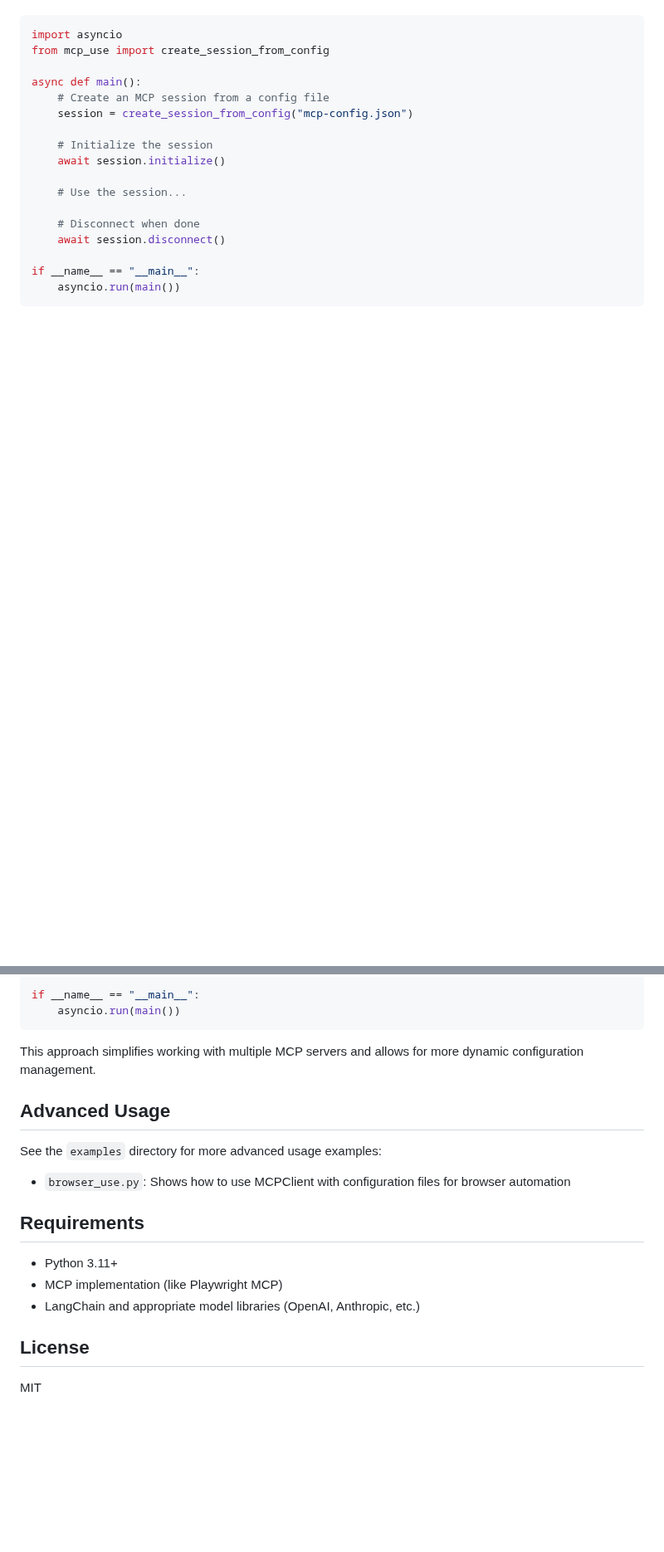
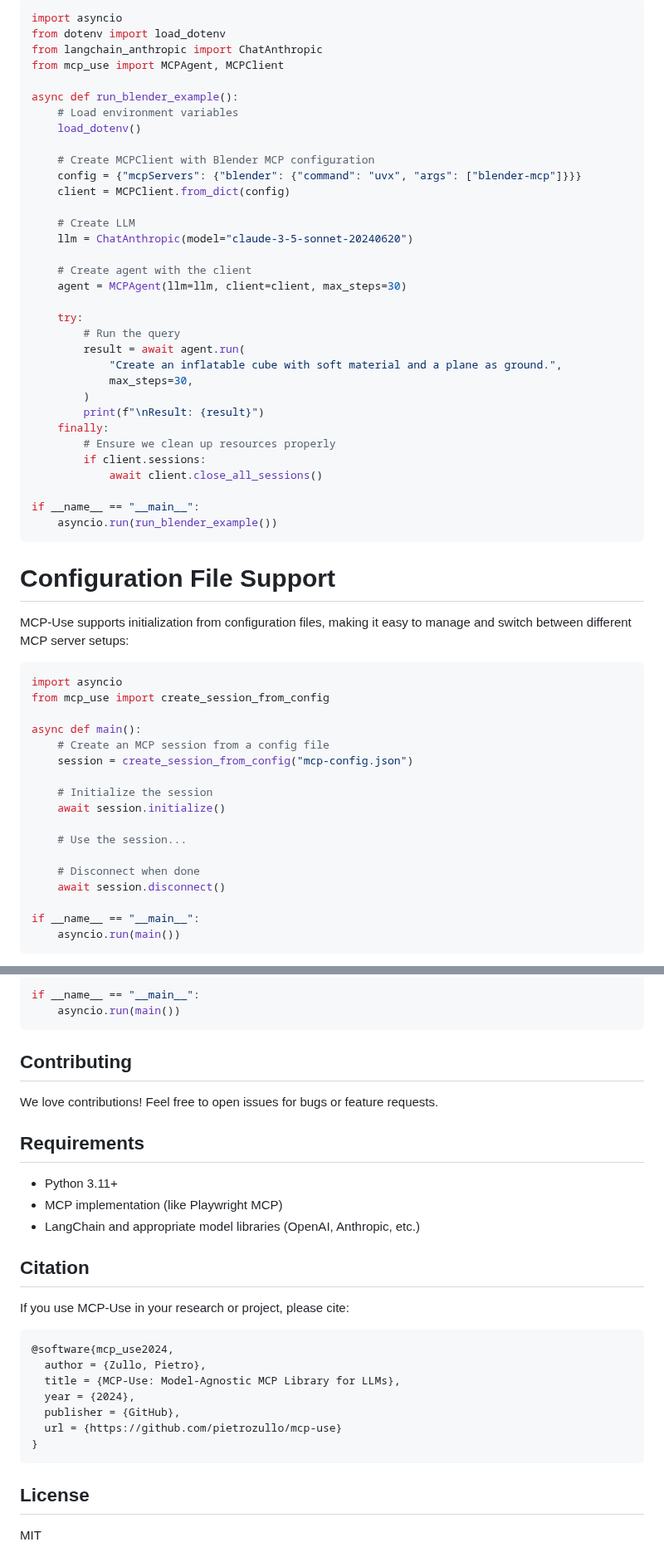
Before and after one commit to nxtreaming/mcp-use, a Markdown page: libraries/python/README.md, 2 parts joined by grey strips. Shown at 83% size. Drawn GitHub-style; blank space fills up the shorter version.

````diff
--- a/libraries/python/README.md
+++ b/libraries/python/README.md
@@ -137,3 +185,42 @@ mcp_use supports initialization from configuration files, making it easy to mana
+```python
+import asyncio
+from dotenv import load_dotenv
+from langchain_anthropic import ChatAnthropic
+from mcp_use import MCPAgent, MCPClient
+
+async def run_blender_example():
+    # Load environment variables
+    load_dotenv()
+
+    # Create MCPClient with Blender MCP configuration
+    config = {"mcpServers": {"blender": {"command": "uvx", "args": ["blender-mcp"]}}}
+    client = MCPClient.from_dict(config)
+
+    # Create LLM
+    llm = ChatAnthropic(model="claude-3-5-sonnet-20240620")
+
+    # Create agent with the client
+    agent = MCPAgent(llm=llm, client=client, max_steps=30)
+
+    try:
+        # Run the query
+        result = await agent.run(
+            "Create an inflatable cube with soft material and a plane as ground.",
+            max_steps=30,
+        )
+        print(f"\nResult: {result}")
+    finally:
+        # Ensure we clean up resources properly
+        if client.sessions:
+            await client.close_all_sessions()
+
+if __name__ == "__main__":
+    asyncio.run(run_blender_example())
+```
+
+# Configuration File Support
+
+MCP-Use supports initialization from configuration files, making it easy to manage and switch between different MCP server setups:
 
 ```python
 import asyncio
@@ -217,13 +288,9 @@ if __name__ == "__main__":
     asyncio.run(main())
 ```
 
-This approach simplifies working with multiple MCP servers and allows for more dynamic configuration management.
+## Contributing
 
-## Advanced Usage
-
-See the `examples` directory for more advanced usage examples:
-
-- `browser_use.py`: Shows how to use MCPClient with configuration files for browser automation
+We love contributions! Feel free to open issues for bugs or feature requests.
 
 ## Requirements
 
@@ -231,6 +298,20 @@ See the `examples` directory for more advanced usage examples:
 - MCP implementation (like Playwright MCP)
 - LangChain and appropriate model libraries (OpenAI, Anthropic, etc.)
 
+## Citation
+
+If you use MCP-Use in your research or project, please cite:
+
+```bibtex
+@software{mcp_use2024,
+  author = {Zullo, Pietro},
+  title = {MCP-Use: Model-Agnostic MCP Library for LLMs},
+  year = {2024},
+  publisher = {GitHub},
+  url = {https://github.com/pietrozullo/mcp-use}
+}
+```
+
 ## License
 
 MIT
````
Also changed, not shown: other parts of libraries/python/README.md (+137 -105 lines).
